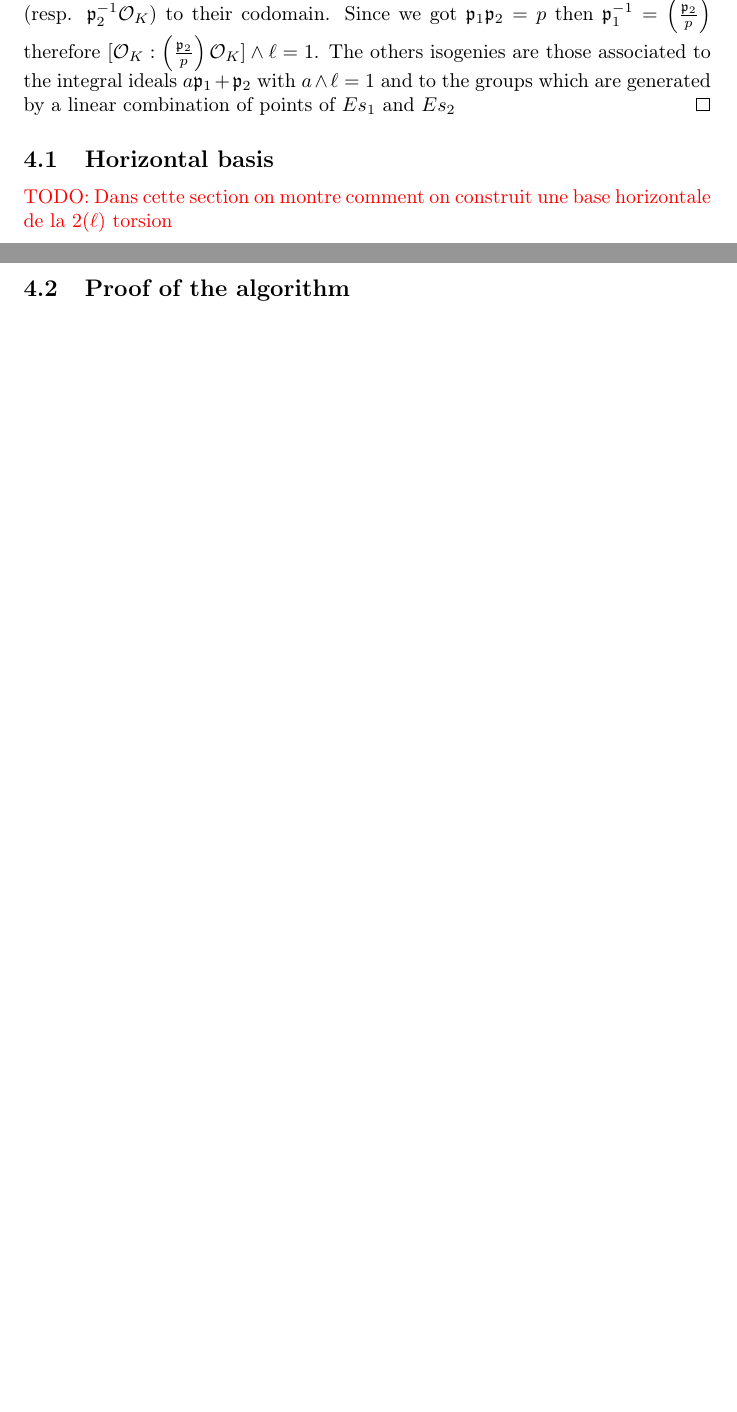
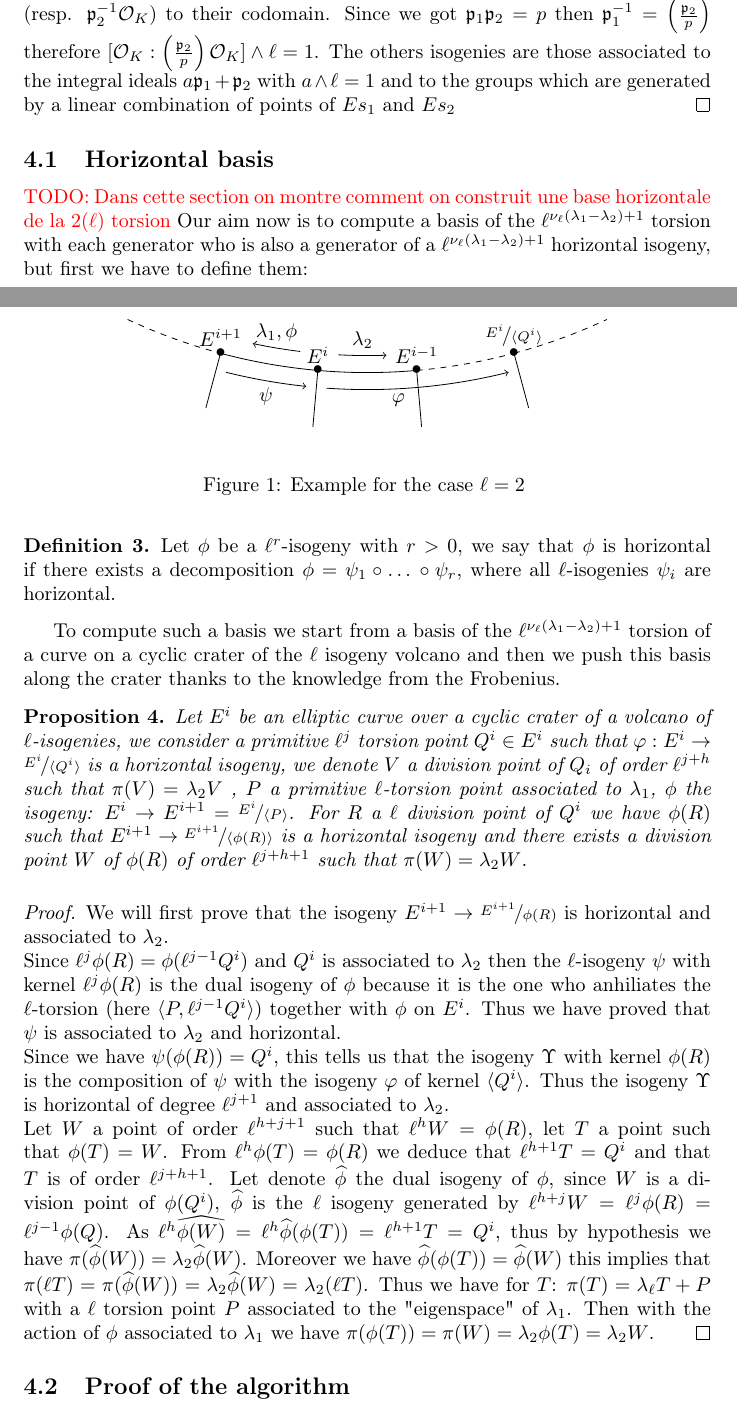
Before and after one commit to Hugounenq-Cyril/Two_curves_on_a_volcano, a LaTeX paper (explicit-isogenies.tex): two parts of pages 4 and 5 of 5 before the commit and two parts of pages 4 and 5 of 6 after it, joined at a grey line, cut so that both start at the same text, the shorter picture padded with empty space. Compiled offline with pdfLaTeX.

Commit message:
ajout incomplet section 4 reflexion a faire sur notation...

```diff
--- a/explicit-isogenies.tex
+++ b/explicit-isogenies.tex
@@ -189,6 +189,79 @@ We consider the notations from the complex multiplication theory with $K$ the qu
 
 \subsection{Horizontal basis}
 \todo{Dans cette section on montre comment on construit une base horizontale de la $2(\ell)$ torsion}
+Our aim now is to compute  a basis of the $\ell^{\nu_{\ell}(\lambda_1-\lambda_2)+1}$ torsion with each generator who is also a generator of a $\ell^{\nu_{\ell}(\lambda_1-\lambda_2)+1}$ horizontal isogeny, but first we have to define them:
+
+\begin{defi}%peut etre que le choix du r est malheureux dans cette definition...
+Let $\phi$ be a $\ell^r$-isogeny with $r>0$, we say that $\phi$ is horizontal  if there exists a decomposition $\phi = \psi_1 \circ … \circ \psi_r$, where all $\ell$-isogenies $\psi_i$ are horizontal.
+\end{defi}
+
+To compute such a basis we start from a basis of the $\ell^{\nu_{\ell}(\lambda_1-\lambda_2)+1}$ torsion of a curve on a cyclic crater of the $\ell$ isogeny volcano and then we push this basis along the crater thanks to the knowledge from the Frobenius.
+
+\begin{prop}\label{propcentrale}
+Let $E^i$ be an elliptic curve over a cyclic crater of a volcano of $\ell$-isogenies, we consider a primitive $\ell^j$ torsion point $Q^i \in E^i$ such that $\varphi: E^i \rightarrow \nicefrac{E^i}{\langle Q^i \rangle }$ is a horizontal isogeny, we denote $V$ a division point of $Q_i$ of order $\ell^{j+h}$ such that $\pi(V)=\lambda_2V$  , $P$ a primitive $\ell$-torsion point associated to $\lambda_1$, $\phi$ the isogeny: $E^{i}\rightarrow E^{i+1}=\nicefrac{E^i}{\langle P \rangle}$. For $R$ a $\ell$ division point of $Q^i$ we have $\phi(R)$ such that $E^{i+1} \rightarrow \nicefrac{E^{i+1}}{\langle \phi(R) \rangle}$ is a horizontal isogeny and there exists a division point $W$ of $\phi(R)$ of order $\ell^{j+h+1}$ such that $\pi(W)=\lambda_2W$.
+\end{prop}
+
+\begin{figure}
+\begin{center}
+\begin{tikzpicture}[scale=1]
+\coordinate (A) at (245:10);
+\coordinate (B) at (255:10);
+\coordinate (B') at (255:11);
+\coordinate (B1) at (256:10.3);
+\coordinate (C) at (265:10);
+\coordinate (C') at (265:11);
+\coordinate (D) at (275:10);
+\coordinate (D') at (275:11);
+\coordinate (E) at (285:10);
+\coordinate (E') at (285:11);
+\coordinate (F) at (295:10);
+\coordinate (F') at (295:11);
+\coordinate (G) at (305:10);
+\coordinate (B2) at (258:9.7);
+\coordinate (C1) at (266:10.3);
+\coordinate (C2) at (267:9.7);
+\coordinate (encre) at (273:10.5);
+\draw (A) arc(245:255:10)[dashed];
+\draw (B) arc(255:275:10);
+\draw (D) arc(275:285:10)[dashed];
+\draw (E) arc(285:295:10)[dashed];
+\draw (B) node[above] {$E^{i+1}$} node{$\bullet$};
+\draw (C) node[above] {$E^{i}$} node{$\bullet$};
+\draw (D) node[above] {$E^{i-1}$} node{$\bullet$};
+\draw (E) node[above] {$\nicefrac{E^i}{\langle Q^i \rangle }$} node{$\bullet$};
+\draw (encre) node {$\varphi$};
+\draw (B)--(B');
+\draw (C)--(C');
+\draw (D)--(D');
+\draw (E)--(E');
+\draw (B1) arc(256:264:10.3) [->] node[below,midway] {$\psi$}; %flèche représentant \psi
+\draw (B2) arc(258:263:9.7) [<-] node[above,midway] {$\lambda_1, \phi$}; %flèche représentant
+\draw (C2) arc(267:272:9.7) [->] node[above,midway] {$\lambda_2$}; %flèche représentant
+\draw (C1) arc(266:284:10.3) [->];% node[below,midway,fill=white] {$\varphi $};
+
+%\draw (260:10.75) node{}
+%\draw (0,0) arc (245:255:10)[dashed] node[above] {$C$} node{$\bullet$} --(0:1.5);
+%\draw (0,0) arc (245:255:10)[dashed] arc (255:265:10) node[above] {$E^i$} node{$\bullet$} --(0:1.5);
+%\draw (-1,0) arc (245:255:10) node[above] {$C2$} node{$\bullet$} --(90:1)[color=yellow];
+%\draw (-1,0) arc (245:255:10) node[above] {$C$} node{$\bullet$} --(310:1.5)[color=red];
+%\draw (0,0) arc (245:255:10)[color=white] node[above] {$C$} node{$\bullet$} arc (255:265:10) node[above] {$E^i$} node{$\bullet$} arc (265:275:10) node[above] {$E$} node{$\bullet$} arc (275:285:10) node[above] {$F$} node{$\bullet$} arc (285:295:10) node[above] {$G$} node{$\bullet$} ;
+\end{tikzpicture}
+\end{center}
+\caption{ Example for the case $\ell=2$ }
+\end{figure}
+
+\begin{proof}
+We will first prove that the isogeny $E^{i+1} \rightarrow \nicefrac{E^{i+1}}{\phi(R)}$ is horizontal and associated to $\lambda_2$.
+\newline
+Since $\ell^j\phi(R)=\phi(\ell^{j-1}Q^i)$ and $Q^i$ is associated to $\lambda_2$ then the $\ell$-isogeny $\psi$ with kernel $\ell^{j}\phi(R)$ is the dual isogeny of $\phi$ because it is the one who anhiliates the $\ell$-torsion (here $\langle P, \ell^{j-1}Q^i \rangle$) together with $\phi$ on $E^i$. Thus we have proved that $\psi$ is associated to $\lambda_2$ and horizontal.
+\newline
+Since we have $\psi(\phi(R))=Q^i$, this tells us that the isogeny $\Upsilon$ with kernel $\phi(R)$ is the composition of $\psi$ with the isogeny $\varphi$ of kernel $\langle Q^i \rangle$. Thus the isogeny $\Upsilon$ is horizontal of degree $\ell^{j+1}$ and associated to $\lambda_2$.
+\newline
+Let $W$ a point of order $\ell^{h+j+1}$ such that $\ell^hW=\phi(R)$, let $T$ a point such that $\phi(T)=W$. From $\ell^h\phi(T)=\phi(R)$ we deduce that $\ell^{h+1}T=Q^i$ and that $T$ is of order $\ell^{j+h+1}$. Let denote $\widehat{\phi}$ the dual isogeny of $\phi$, since $W$ is a division point of $\phi(Q^i)$, $\widehat{\phi}$ is the $\ell$ isogeny generated by $\ell^{h+j}W=\ell^j\phi(R)=\ell^{j-1}\phi(Q)$. As $\ell^{h}\widehat{\phi(W)}=\ell^h\widehat{\phi}(\phi(T))=\ell^{h+1}T=Q^i$, thus by hypothesis we have $\pi(\widehat{\phi}(W))=\lambda_2\widehat{\phi}(W)$. Moreover we have $\widehat{\phi} (\phi(T))=\widehat{\phi}(W)$ this implies that $\pi(\ell T)=\pi(\widehat{\phi}(W))=\lambda_2\widehat{\phi}(W)=\lambda_2(\ell T)$. Thus we have for $T$: $\pi(T)=\lambda_\ell T + P$ with a $\ell$ torsion point $P$ associated to the "eigenspace" of $\lambda_1$. Then with the action of $\phi$ associated to $\lambda_1$ we have $\pi(\phi(T))=\pi(W)=\lambda_2\phi(T)=\lambda_2W$.
+\end{proof}
+
+%Algorithme necessaire, surement pour enfoncer le clou...
+
 \subsection{Proof of the algorithm}
 \todo{Dans cette section on montre que une base horizontale est envoyee sur une base horizontale}
 
```
Also changed, not shown: explicit-isogenies.tex (4 more changed lines).
